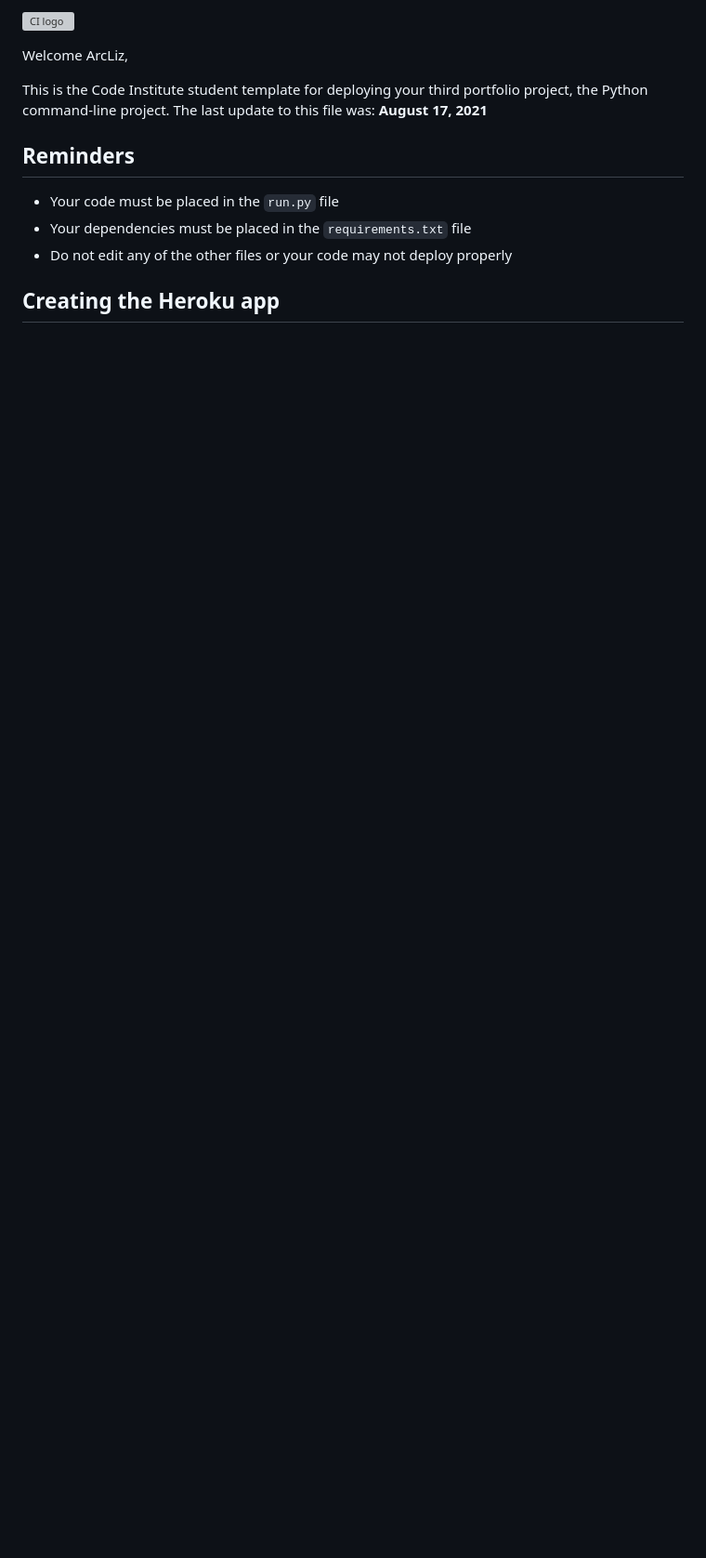
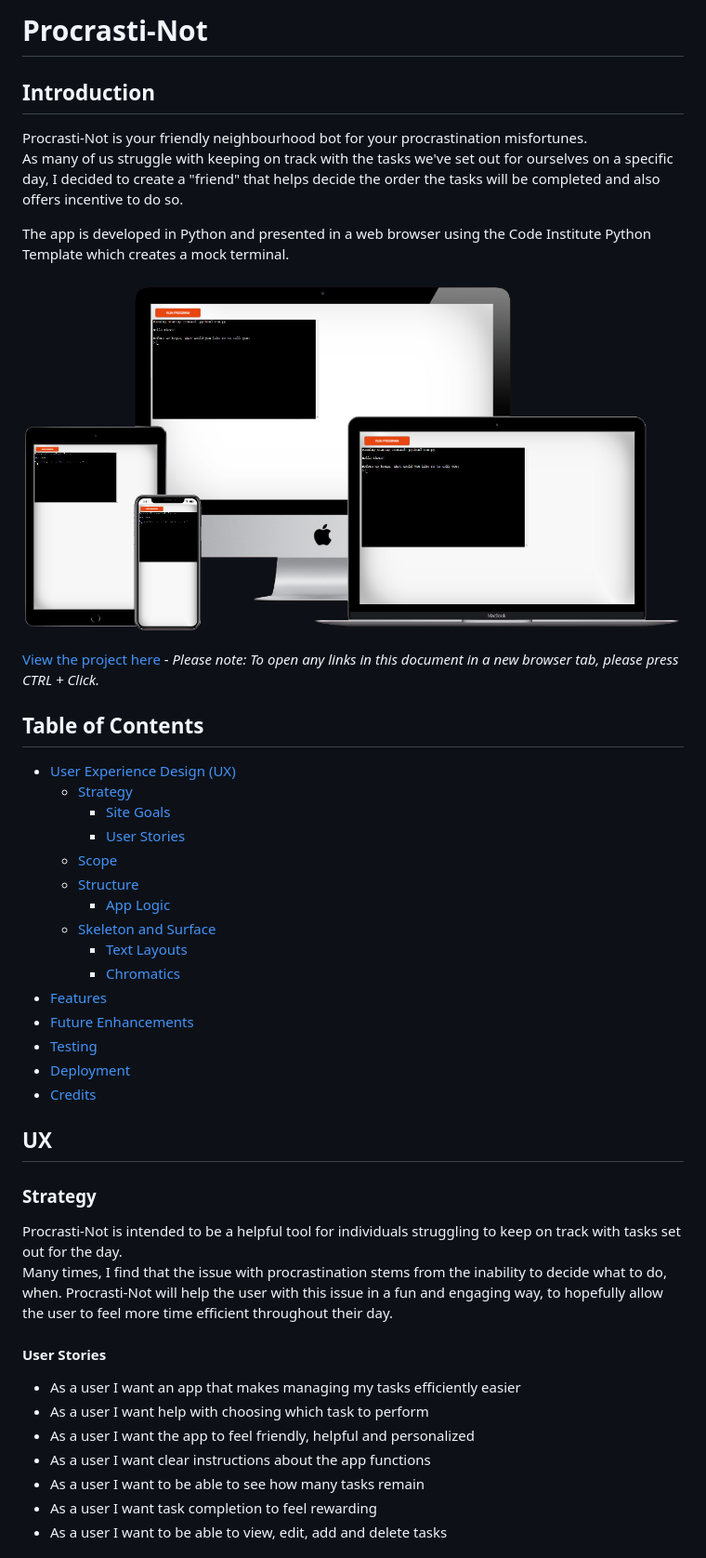
Before and after one commit to ArcLiz/pp3-procrasti-not, a Markdown page: README.md, the part around the change printed below. Shown: that part at 93% size. Drawn GitHub-style; pictures changed too: docs/project_device_mockup.png (added); blank space fills up the shorter version; grey boxes are pictures that could not be loaded.

Commit message:
Docs added planning phase documentation

```diff
--- a/README.md
+++ b/README.md
@@ -1,14 +1,39 @@
-![CI logo](https://codeinstitute.s3.amazonaws.com/fullstack/ci_logo_small.png)
+# Procrasti-Not
+## Introduction
+Procrasti-Not is your friendly neighbourhood bot for your procrastination misfortunes.<br>As many of us struggle with keeping on track with the tasks we've set out for ourselves on a specific day, I decided to create a "friend" that helps decide the order the tasks will be completed and also offers incentive to do so.<br>
 
-Welcome ArcLiz,
+The app is developed in Python and presented in a web browser using the Code Institute Python Template which creates a mock terminal.<br><br>
+![Multi-Mockup](docs/project_device_mockup.png)
 
-This is the Code Institute student template for deploying your third portfolio project, the Python command-line project. The last update to this file was: **August 17, 2021**
+[View the project here](url-to-project) - *Please note: To open any links in this document in a new browser tab, please press CTRL + Click.*
 
-## Reminders
+## Table of Contents
+* [User Experience Design (UX)](#UX)
+    * [Strategy](#strategy)
+      * [Site Goals](#Site-Goals)
+      * [User Stories](#User-Stories)
+    * [Scope](#scope)
+    * [Structure](#structure)
+      * [App Logic](#application-logic)
+    * [Skeleton and Surface](#skeleton-and-surface)
+      * [Text Layouts](#text-layouts)
+      * [Chromatics](#chromatics)
+* [Features](#features)
+* [Future Enhancements](#future-enhancements)
+* [Testing](#testing)
+* [Deployment](#deployment)
+* [Credits](#credits)
 
-* Your code must be placed in the `run.py` file
-* Your dependencies must be placed in the `requirements.txt` file
-* Do not edit any of the other files or your code may not deploy properly
+## UX
+### Strategy
+Procrasti-Not is intended to be a helpful tool for individuals struggling to keep on track with tasks set out for the day. <br>Many times, I find that the issue with procrastination stems from the inability to decide what to do, when. Procrasti-Not will help the user with this issue in a fun and engaging way, to hopefully allow the user to feel more time efficient throughout their day.
 
-## Creating the Heroku app
+#### User Stories
+* As a user I want an app that makes managing my tasks efficiently easier
+* As a user I want help with choosing which task to perform
+* As a user I want the app to feel friendly, helpful and personalized
+* As a user I want clear instructions about the app functions
+* As a user I want to be able to see how many tasks remain
+* As a user I want task completion to feel rewarding
+* As a user I want to be able to view, edit, add and delete tasks
 
```
Also changed, not shown: other parts of README.md (+25 -10 lines), docs/flowchart.png (added), docs/textmockups.png (added).
